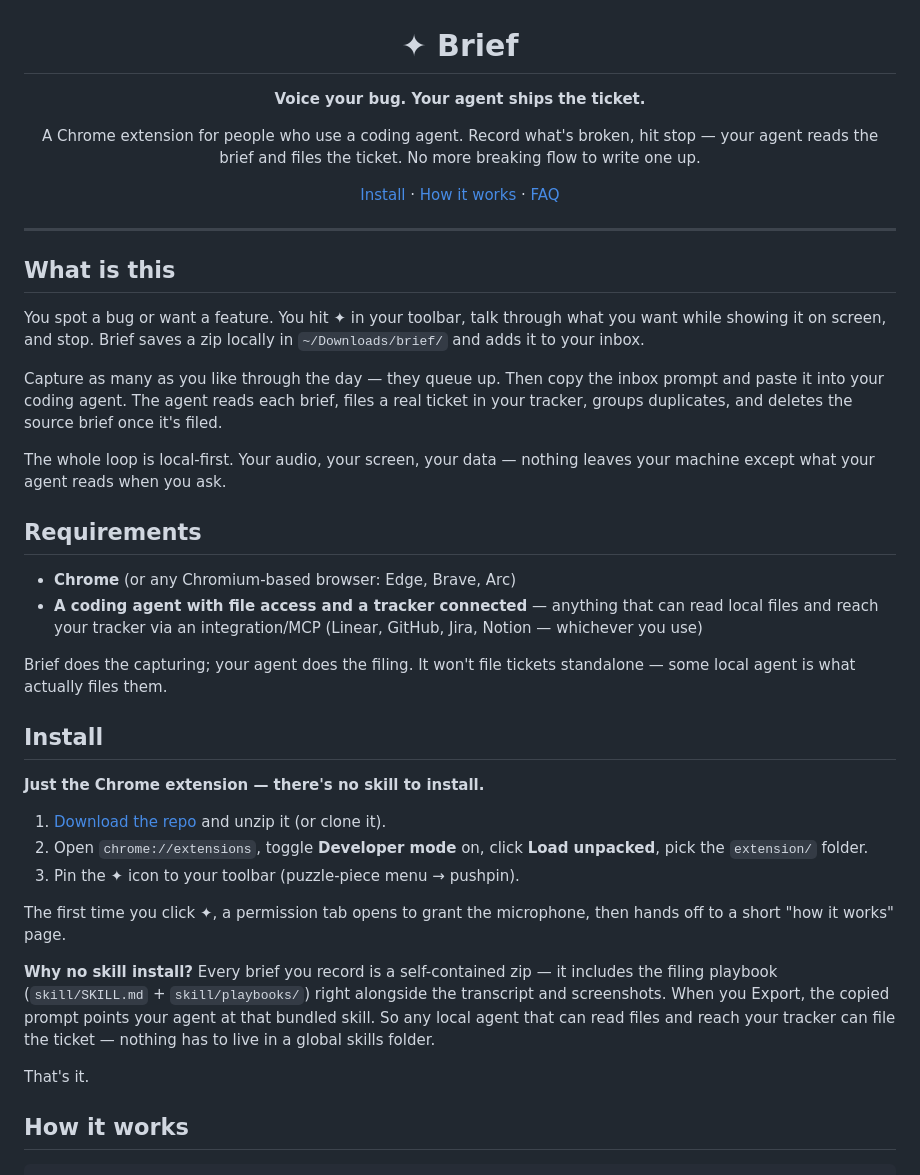
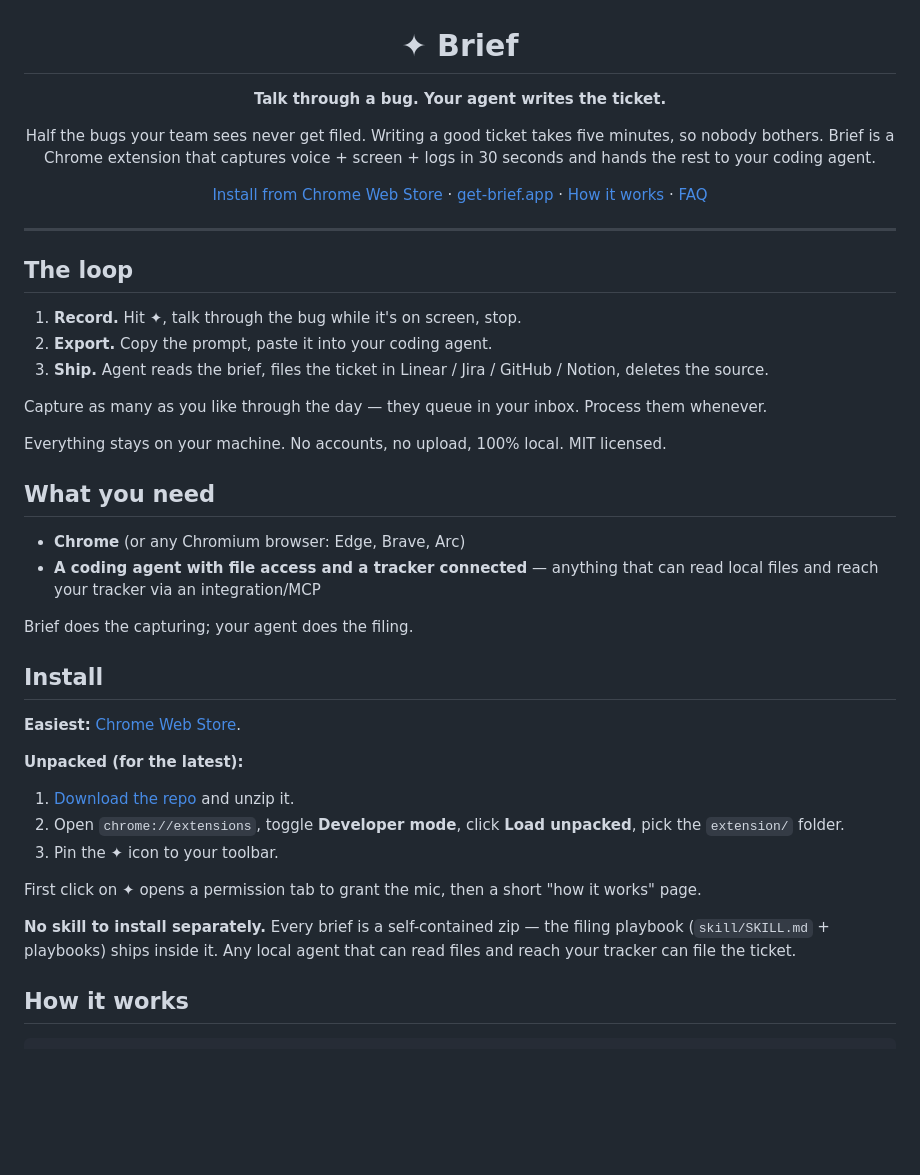
Before and after one commit to razi2001/brief, a Markdown page: README.md, the part around one of its changes. Drawn GitHub-style; blank space fills up the shorter version.

```diff
--- a/README.md
+++ b/README.md
@@ -2,44 +2,46 @@
 
 # ✦ Brief
 
-**Voice your bug. Your agent ships the ticket.**
+**Talk through a bug. Your agent writes the ticket.**
 
-A Chrome extension for people who use a coding agent. Record what's broken, hit stop — your agent reads the brief and files the ticket. No more breaking flow to write one up.
+Half the bugs your team sees never get filed. Writing a good ticket takes five minutes, so nobody bothers. Brief is a Chrome extension that captures voice + screen + logs in 30 seconds and hands the rest to your coding agent.
 
-[Install](#install) · [How it works](#how-it-works) · [FAQ](#faq)
+[Install from Chrome Web Store](https://chromewebstore.google.com/detail/brief/dbceddgckljkggbghaddpclblfbkmfig) · [get-brief.app](https://get-brief.app) · [How it works](#how-it-works) · [FAQ](#faq)
 
 </div>
 
 ---
 
-## What is this
+## The loop
 
-You spot a bug or want a feature. You hit ✦ in your toolbar, talk through what you want while showing it on screen, and stop. Brief saves a zip locally in `~/Downloads/brief/` and adds it to your inbox.
+1. **Record.** Hit ✦, talk through the bug while it's on screen, stop.
+2. **Export.** Copy the prompt, paste it into your coding agent.
+3. **Ship.** Agent reads the brief, files the ticket in Linear / Jira / GitHub / Notion, deletes the source.
 
-Capture as many as you like through the day — they queue up. Then copy the inbox prompt and paste it into your coding agent. The agent reads each brief, files a real ticket in your tracker, groups duplicates, and deletes the source brief once it's filed.
+Capture as many as you like through the day — they queue in your inbox. Process them whenever.
 
-The whole loop is local-first. Your audio, your screen, your data — nothing leaves your machine except what your agent reads when you ask.
+Everything stays on your machine. No accounts, no upload, 100% local. MIT licensed.
 
-## Requirements
+## What you need
 
-- **Chrome** (or any Chromium-based browser: Edge, Brave, Arc)
-- **A coding agent with file access and a tracker connected** — anything that can read local files and reach your tracker via an integration/MCP (Linear, GitHub, Jira, Notion — whichever you use)
+- **Chrome** (or any Chromium browser: Edge, Brave, Arc)
+- **A coding agent with file access and a tracker connected** — anything that can read local files and reach your tracker via an integration/MCP
 
-Brief does the capturing; your agent does the filing. It won't file tickets standalone — some local agent is what actually files them.
+Brief does the capturing; your agent does the filing.
 
 ## Install
 
-**Just the Chrome extension — there's no skill to install.**
+**Easiest:** [Chrome Web Store](https://chromewebstore.google.com/detail/brief/dbceddgckljkggbghaddpclblfbkmfig).
 
-1. [Download the repo](https://github.com/razi2001/brief/archive/refs/heads/main.zip) and unzip it (or clone it).
-2. Open `chrome://extensions`, toggle **Developer mode** on, click **Load unpacked**, pick the `extension/` folder.
-3. Pin the ✦ icon to your toolbar (puzzle-piece menu → pushpin).
+**Unpacked (for the latest):**
 
-The first time you click ✦, a permission tab opens to grant the microphone, then hands off to a short "how it works" page.
+1. [Download the repo](https://github.com/razi2001/brief/archive/refs/heads/main.zip) and unzip it.
+2. Open `chrome://extensions`, toggle **Developer mode**, click **Load unpacked**, pick the `extension/` folder.
+3. Pin the ✦ icon to your toolbar.
 
-**Why no skill install?** Every brief you record is a self-contained zip — it includes the filing playbook (`skill/SKILL.md` + `skill/playbooks/`) right alongside the transcript and screenshots. When you Export, the copied prompt points your agent at that bundled skill. So any local agent that can read files and reach your tracker can file the ticket — nothing has to live in a global skills folder.
+First click on ✦ opens a permission tab to grant the mic, then a short "how it works" page.
 
-That's it.
+**No skill to install separately.** Every brief is a self-contained zip — the filing playbook (`skill/SKILL.md` + playbooks) ships inside it. Any local agent that can read files and reach your tracker can file the ticket.
 
 ## How it works
 
```
Also changed, not shown: other parts of README.md (+32 -32 lines).
